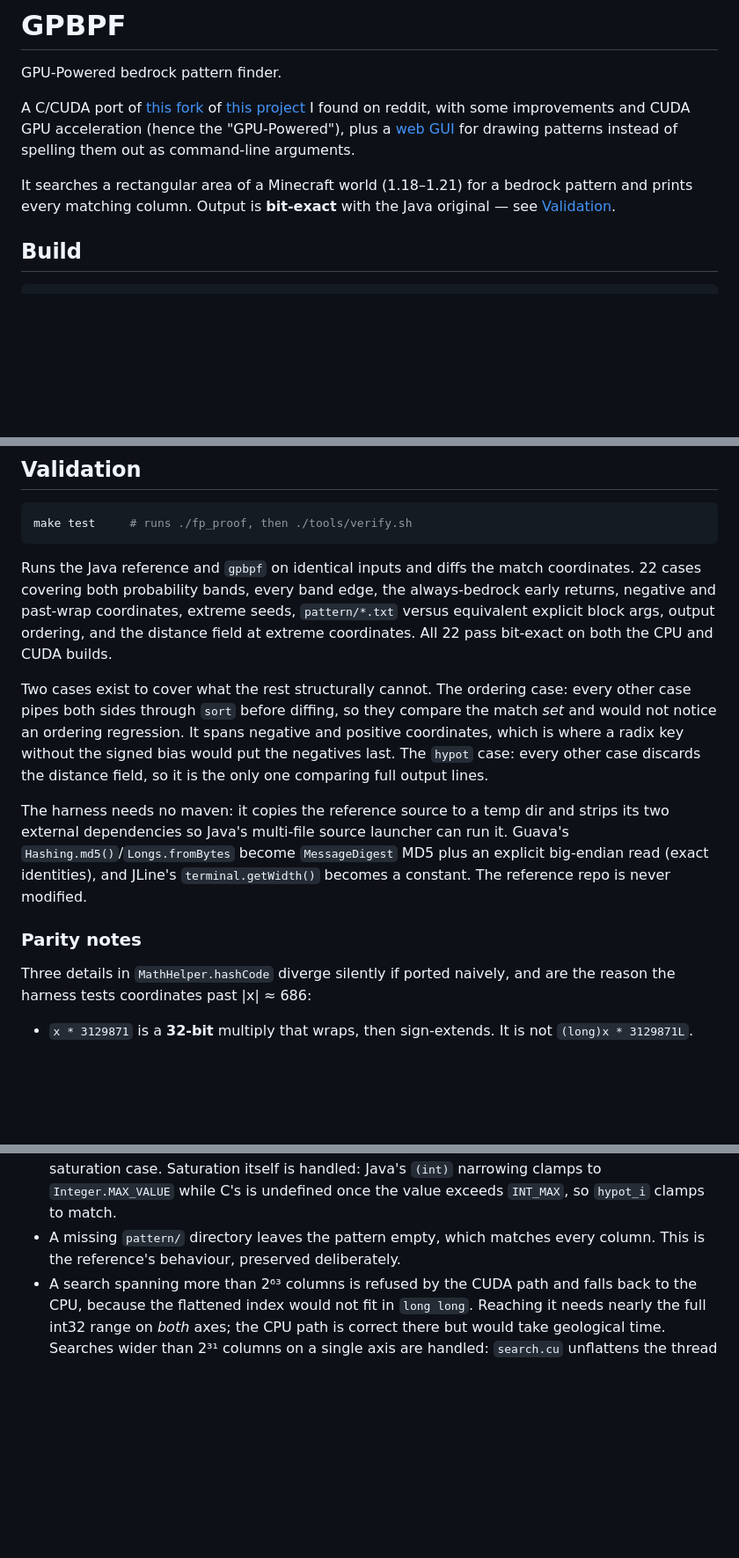
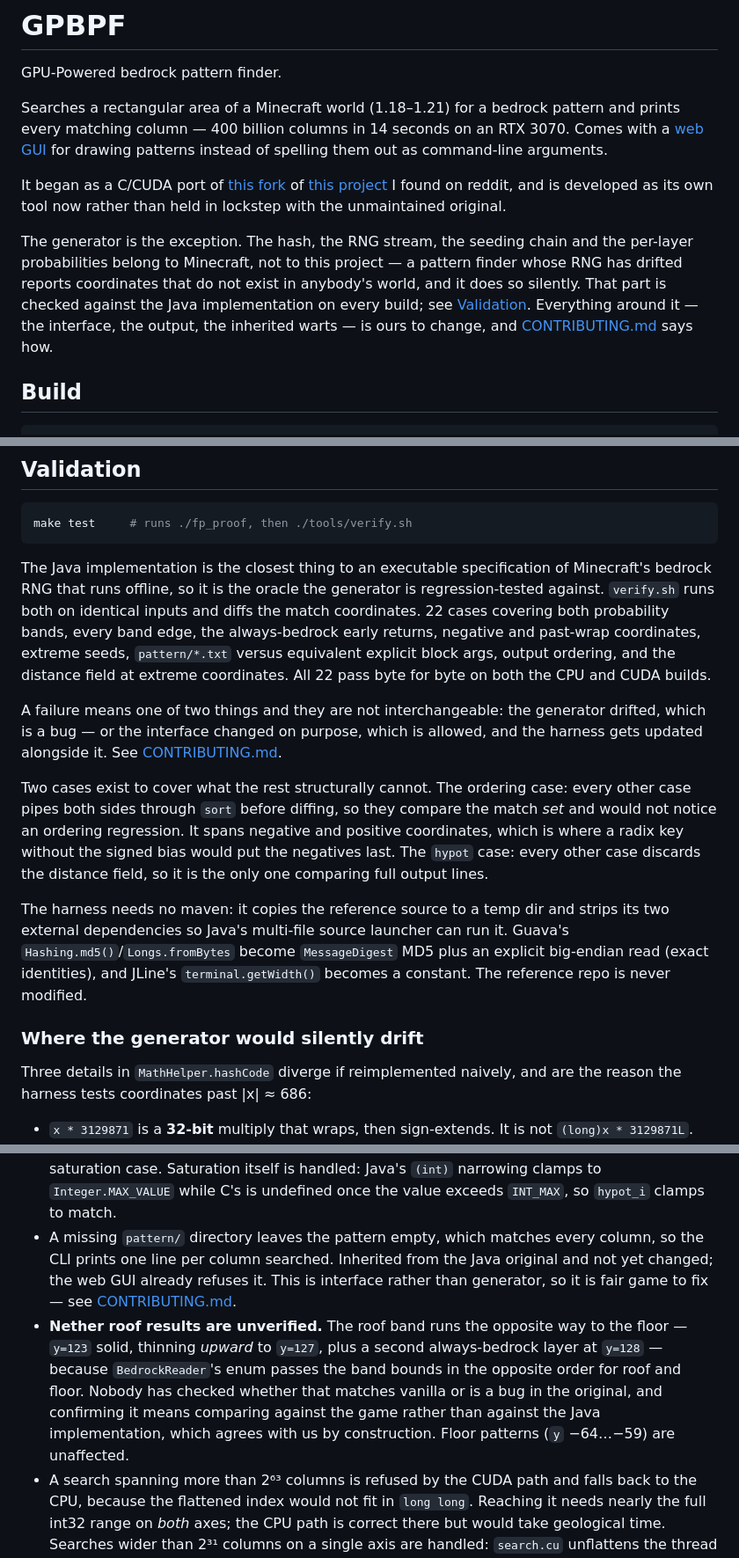
Before and after one commit to codedsword/GPBPF, a Markdown page: README.md, 3 parts joined by grey strips. Shown at 88% size. GitHub-like rendering; blank space fills up the shorter version.

Commit message:
added CONTRIBUTING.md and major changes to the projevt's direction in

````diff
--- a/README.md
+++ b/README.md
@@ -2,15 +2,23 @@
 
 GPU-Powered bedrock pattern finder.
 
-A C/CUDA port of [this fork](https://github.com/benitez-tomas/bedrock-pattern-finder)
-of [this project](https://github.com/Developer-Mike/minecraft-bedrock-generator)
-I found on reddit, with some improvements and CUDA GPU acceleration (hence the
-"GPU-Powered"), plus a [web GUI](#web-gui) for drawing patterns instead of
+Searches a rectangular area of a Minecraft world (1.18–1.21) for a bedrock
+pattern and prints every matching column — 400 billion columns in 14 seconds on
+an RTX 3070. Comes with a [web GUI](#web-gui) for drawing patterns instead of
 spelling them out as command-line arguments.
 
-It searches a rectangular area of a Minecraft world (1.18–1.21) for a bedrock
-pattern and prints every matching column. Output is **bit-exact** with the Java
-original — see [Validation](#validation).
+It began as a C/CUDA port of [this fork](https://github.com/benitez-tomas/bedrock-pattern-finder)
+of [this project](https://github.com/Developer-Mike/minecraft-bedrock-generator)
+I found on reddit, and is developed as its own tool now rather than held in
+lockstep with the unmaintained original.
+
+The generator is the exception. The hash, the RNG stream, the seeding chain and
+the per-layer probabilities belong to Minecraft, not to this project — a pattern
+finder whose RNG has drifted reports coordinates that do not exist in anybody's
+world, and it does so silently. That part is checked against the Java
+implementation on every build; see [Validation](#validation). Everything around
+it — the interface, the output, the inherited warts — is ours to change, and
+[CONTRIBUTING.md](CONTRIBUTING.md) says how.
 
 ## Build
 
@@ -153,12 +162,19 @@ counted and the figure is exact, not estimated.
 make test     # runs ./fp_proof, then ./tools/verify.sh
 ```
 
-Runs the Java reference and `gpbpf` on identical inputs and diffs the match
-coordinates. 22 cases covering both probability bands, every band edge, the
-always-bedrock early returns, negative and past-wrap coordinates, extreme
-seeds, `pattern/*.txt` versus equivalent explicit block args, output ordering,
-and the distance field at extreme coordinates. All 22 pass bit-exact on both
-the CPU and CUDA builds.
+The Java implementation is the closest thing to an executable specification of
+Minecraft's bedrock RNG that runs offline, so it is the oracle the generator is
+regression-tested against. `verify.sh` runs both on identical inputs and diffs
+the match coordinates. 22 cases covering both probability bands, every band
+edge, the always-bedrock early returns, negative and past-wrap coordinates,
+extreme seeds, `pattern/*.txt` versus equivalent explicit block args, output
+ordering, and the distance field at extreme coordinates. All 22 pass byte for
+byte on both the CPU and CUDA builds.
+
+A failure means one of two things and they are not interchangeable: the
+generator drifted, which is a bug — or the interface changed on purpose, which
+is allowed, and the harness gets updated alongside it. See
+[CONTRIBUTING.md](CONTRIBUTING.md).
 
 Two cases exist to cover what the rest structurally cannot. The ordering case:
 every other case pipes both sides through `sort` before diffing, so they
@@ -174,9 +190,9 @@ run it. Guava's `Hashing.md5()`/`Longs.fromBytes` become `MessageDigest` MD5
 plus an explicit big-endian read (exact identities), and JLine's
 `terminal.getWidth()` becomes a constant. The reference repo is never modified.
 
-### Parity notes
+### Where the generator would silently drift
 
-Three details in `MathHelper.hashCode` diverge silently if ported naively, and
+Three details in `MathHelper.hashCode` diverge if reimplemented naively, and
 are the reason the harness tests coordinates past |x| ≈ 686:
 
 - `x * 3129871` is a **32-bit** multiply that wraps, then sign-extends. It is
@@ -356,7 +372,18 @@ with the formatting made that trade unnecessary.
   handled: Java's `(int)` narrowing clamps to `Integer.MAX_VALUE` while C's is
   undefined once the value exceeds `INT_MAX`, so `hypot_i` clamps to match.
 - A missing `pattern/` directory leaves the pattern empty, which matches every
-  column. This is the reference's behaviour, preserved deliberately.
+  column, so the CLI prints one line per column searched. Inherited from the
+  Java original and not yet changed; the web GUI already refuses it. This is
+  interface rather than generator, so it is fair game to fix — see
+  [CONTRIBUTING.md](CONTRIBUTING.md).
+- **Nether roof results are unverified.** The roof band runs the opposite way to
+  the floor — `y=123` solid, thinning *upward* to `y=127`, plus a second
+  always-bedrock layer at `y=128` — because `BedrockReader`'s enum passes the
+  band bounds in the opposite order for roof and floor. Nobody has checked
+  whether that matches vanilla or is a bug in the original, and confirming it
+  means comparing against the game rather than against the Java implementation,
+  which agrees with us by construction. Floor patterns (`y` −64…−59) are
+  unaffected.
 - A search spanning more than 2⁶³ columns is refused by the CUDA path and falls
   back to the CPU, because the flattened index would not fit in `long long`.
   Reaching it needs nearly the full int32 range on *both* axes; the CPU path is
````
Also changed, not shown: other parts of README.md (+3 -2 lines), CONTRIBUTING.md (added, +233 -0 lines).
